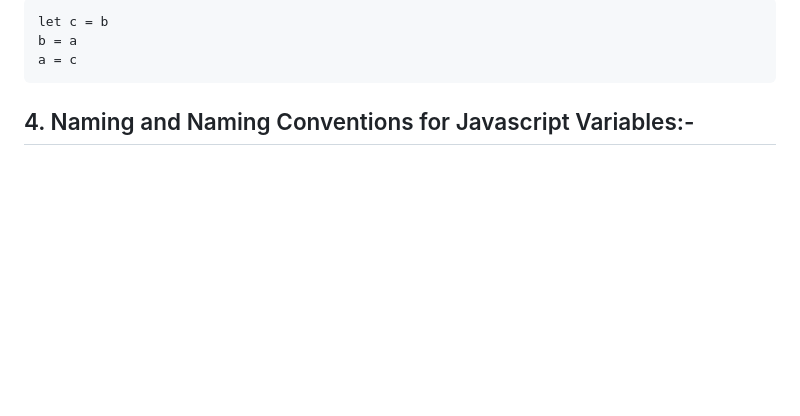
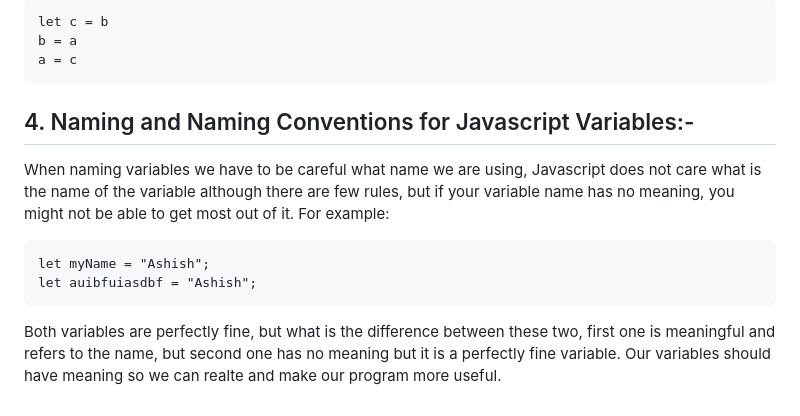
Before and after one commit to ashkjain/javascript-bootcamp, a Markdown page: README.md, the part around the change. Drawn GitHub-style; blank space fills up the shorter version.

Commit message:
Added naming convention readme

````diff
--- a/README.md
+++ b/README.md
@@ -39,3 +39,9 @@ a = c
 ```
 
 ## 4. Naming and Naming Conventions for Javascript Variables:-
+When naming variables we have to be careful what name we are using, Javascript does not care what is the name of the variable although there are few rules, but if your variable name has no meaning, you might not be able to get most out of it. For example:
+```
+let myName = "Ashish";
+let auibfuiasdbf = "Ashish";
+```
+Both variables are perfectly fine, but what is the difference between these two, first one is meaningful and refers to the name, but second one has no meaning but it is a perfectly fine variable. Our variables should have meaning so we can realte and make our program more useful.
````
